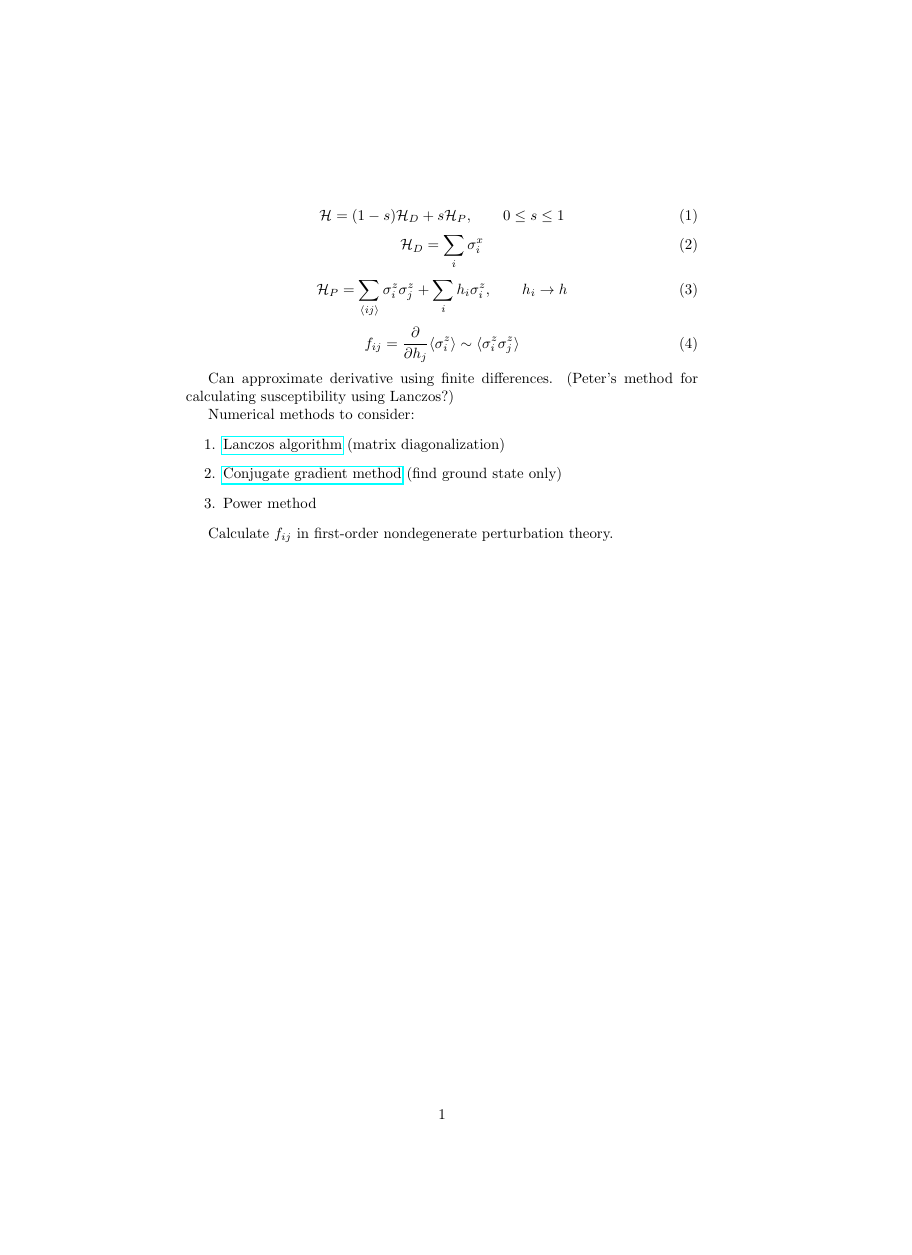
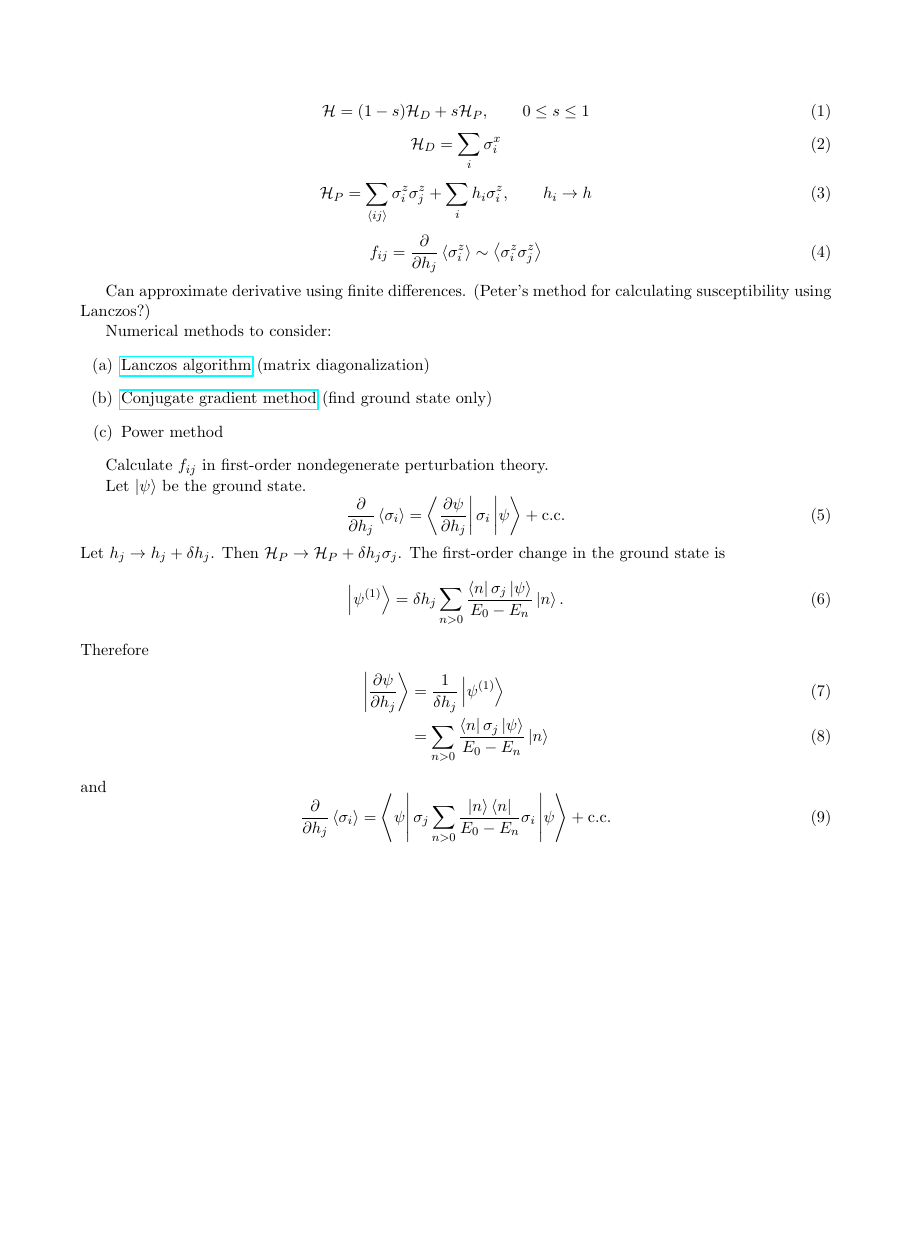
Before and after one commit to mcwitt/quantum-graph-isomorphism, a LaTeX document (notes/notes.tex, which reads notes/header.tex): the whole page, the shorter picture padded with empty space. Compiled offline with pdfLaTeX.

Commit message:
Added notes.

```diff
--- /dev/null
+++ b/notes/header.tex
@@ -0,0 +1,60 @@
+% ***********************************************************
+% ******************* PHYSICS HEADER ************************
+% ***********************************************************
+% Version 2
+\documentclass[11pt]{article}
+\usepackage{amsmath} % AMS Math Package
+\usepackage{amsthm} % Theorem Formatting
+\usepackage{amssymb}	% Math symbols such as \mathbb
+\usepackage{graphicx} % Allows for eps images
+\usepackage{multicol} % Allows for multiple columns
+\usepackage[dvips,letterpaper,margin=0.75in,bottom=0.5in]{geometry}
+ % Sets margins and page size
+\pagestyle{empty} % Removes page numbers
+\makeatletter % Need for anything that contains an @ command
+\renewcommand{\maketitle} % Redefine maketitle to conserve space
+{ \begingroup \vskip 10pt \begin{center} \large {\bf \@title}
+	\vskip 10pt \large \@author \hskip 20pt \@date \end{center}
+  \vskip 10pt \endgroup \setcounter{footnote}{0} }
+\makeatother % End of region containing @ commands
+\renewcommand{\labelenumi}{(\alph{enumi})} % Use letters for enumerate
+% \DeclareMathOperator{\Sample}{Sample}
+\let\vaccent=\v % rename builtin command \v{} to \vaccent{}
+\renewcommand{\v}[1]{\ensuremath{\mathbf{#1}}} % for vectors
+\newcommand{\gv}[1]{\ensuremath{\mbox{\boldmath$ #1 $}}}
+% for vectors of Greek letters
+\newcommand{\uv}[1]{\ensuremath{\mathbf{\hat{#1}}}} % for unit vector
+\newcommand{\abs}[1]{\left| #1 \right|} % for absolute value
+\newcommand{\avg}[1]{\left< #1 \right>} % for average
+\let\underdot=\d % rename builtin command \d{} to \underdot{}
+\renewcommand{\d}[2]{\frac{d #1}{d #2}} % for derivatives
+\newcommand{\dd}[2]{\frac{d^2 #1}{d #2^2}} % for double derivatives
+\newcommand{\pd}[2]{\frac{\partial #1}{\partial #2}}
+% for partial derivatives
+\newcommand{\pdd}[2]{\frac{\partial^2 #1}{\partial #2^2}}
+% for double partial derivatives
+\newcommand{\pdc}[3]{\left( \frac{\partial #1}{\partial #2}
+ \right)_{#3}} % for thermodynamic partial derivatives
+\newcommand{\ket}[1]{\left| #1 \right>} % for Dirac bras
+\newcommand{\bra}[1]{\left< #1 \right|} % for Dirac kets
+\newcommand{\braket}[2]{\left< #1 \vphantom{#2} \right|
+ \left. #2 \vphantom{#1} \right>} % for Dirac brackets
+\newcommand{\matrixel}[3]{\left< #1 \vphantom{#2#3} \right|
+ #2 \left| #3 \vphantom{#1#2} \right>} % for Dirac matrix elements
+\newcommand{\grad}[1]{\gv{\nabla} #1} % for gradient
+\let\divsymb=\div % rename builtin command \div to \divsymb
+\renewcommand{\div}[1]{\gv{\nabla} \cdot #1} % for divergence
+\newcommand{\curl}[1]{\gv{\nabla} \times #1} % for curl
+\let\baraccent=\= % rename builtin command \= to \baraccent
+\renewcommand{\=}[1]{\stackrel{#1}{=}} % for putting numbers above =
+\newtheorem{prop}{Proposition}
+\newtheorem{thm}{Theorem}[section]
+\newtheorem{lem}[thm]{Lemma}
+\theoremstyle{definition}
+\newtheorem{dfn}{Definition}
+\theoremstyle{remark}
+\newtheorem*{rmk}{Remark}
+
+% ***********************************************************
+% ********************** END HEADER *************************
+% ***********************************************************
--- a/notes/notes.tex
+++ b/notes/notes.tex
@@ -2,12 +2,12 @@
 %     Created: Tue Jan 08 11:00 AM 2013 P
 % Last Change: Tue Jan 08 11:00 AM 2013 P
 %
-\documentclass[a4paper]{article}
+\input{header.tex}
 \usepackage{hyperref}
 
 \newcommand{\ham}{\mathcal{H}}
-\newcommand{\nn}[2]{\langle #1 #2 \rangle}
-\newcommand{\av}[1]{\langle #1 \rangle}
+\newcommand{\nnsum}[2]{\sum_{\langle #1 #2 \rangle}}
+\newcommand{\cc}{\mathrm{c.c.}}
 
 \begin{document}
 \begin{equation}
@@ -21,14 +21,14 @@
   \label{def-h_d}
 \end{equation}
 \begin{equation}
-  \ham_P = \sum_{\nn{i}{j}} \sigma^z_i \sigma^z_j + \sum_i h_i \sigma^z_i,
+  \ham_P = \nnsum{i}{j} \sigma^z_i \sigma^z_j + \sum_i h_i \sigma^z_i,
   \qquad
   h_i \rightarrow h
   \label{def-h_p}
 \end{equation}
 \begin{equation}
-  f_{ij} = \frac{\partial}{\partial h_j} \av{\sigma^z_i}
-  \sim \av{\sigma^z_i \sigma^z_j}
+  f_{ij} = \pd{}{h_j} \avg{\sigma^z_i}
+  \sim \avg{\sigma^z_i \sigma^z_j}
   \label{def-f}
 \end{equation}
 
@@ -45,4 +45,34 @@ Numerical methods to consider:
 \end{enumerate}
 
 Calculate $f_{ij}$ in first-order nondegenerate perturbation theory.
+
+Let $\ket{\psi}$ be the ground state.
+\begin{equation}
+  \pd{}{h_j} \avg{\sigma_i}
+  = \matrixel{\pd{\psi}{h_j}}{\sigma_i}{\psi} + \cc
+  \label{}
+\end{equation}
+Let
+$h_j \rightarrow h_j + \delta h_j$.
+Then
+$\ham_P \rightarrow \ham_P + \delta h_j \sigma_j$.
+The first-order change in the ground state is
+\begin{equation}
+  \ket{\psi^{(1)}}
+  = \delta h_j \sum_{n>0} \frac{\matrixel{n}{\sigma_j}{\psi}}{E_0 - E_n} \ket{n}.
+  \label{}
+\end{equation}
+Therefore
+\begin{align}
+  \ket{\pd{\psi}{h_j}}
+  &= \frac{1}{\delta h_j} \ket{\psi^{(1)}} \\
+  &= \sum_{n>0} \frac{\matrixel{n}{\sigma_j}{\psi}}{E_0 - E_n} \ket{n}
+  \label{}
+\end{align}
+and
+\begin{equation}
+  \pd{}{h_j} \avg{\sigma_i}
+  = \matrixel{\psi} {\sigma_j \sum_{n>0} \frac{\ket{n} \bra{n}}{E_0 - E_n} \sigma_i} {\psi} + \cc
+  \label{}
+\end{equation}
 \end{document}
```
